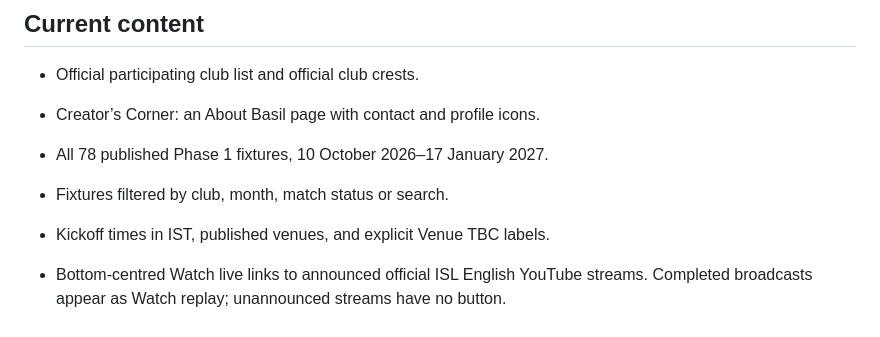
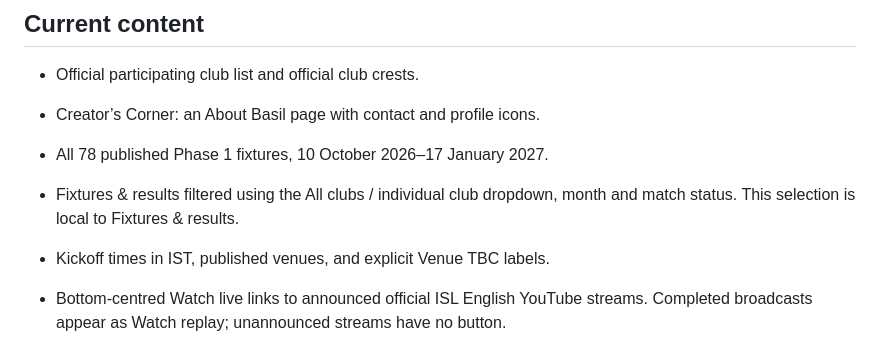
Before and after one commit to ibasilbinu/fotweb-by-basil, a Markdown page: README.md, the part around the change. Rendered like a GitHub page.

Commit message:
Document club dropdown filtering in Fixtures & results

```diff
--- a/README.md
+++ b/README.md
@@ -11,7 +11,8 @@ Live site: https://fotweb.streamlit.app/
 - Official participating club list and official club crests.
 - Creator’s Corner: an About Basil page with contact and profile icons.
 - All 78 published Phase 1 fixtures, 10 October 2026–17 January 2027.
-- Fixtures filtered by club, month, match status or search.
+- Fixtures & results filtered using the All clubs / individual club dropdown,
+  month and match status. This selection is local to Fixtures & results.
 - Kickoff times in IST, published venues, and explicit Venue TBC labels.
 - Bottom-centred Watch live links to announced official ISL English YouTube streams.
   Completed broadcasts appear as Watch replay; unannounced streams have no button.
```
